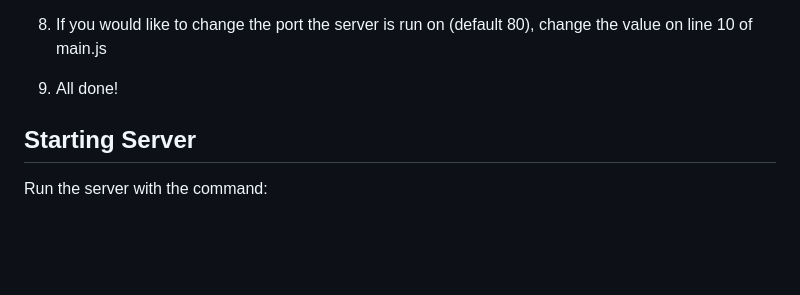
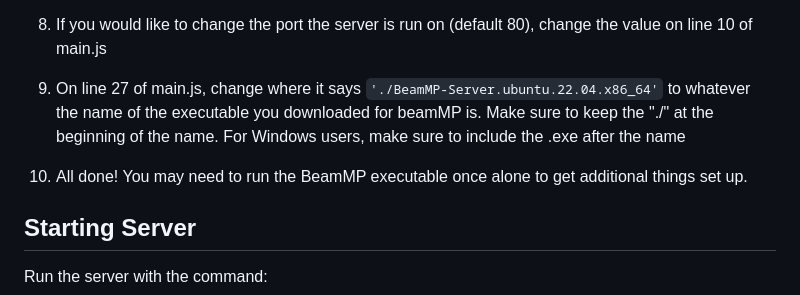
Before and after one commit to kjelstromjr/Driverless, a Markdown page: README.md, the part around the change. Drawn GitHub-style; blank space fills up the shorter version.

````diff
--- a/README.md
+++ b/README.md
@@ -78,7 +78,9 @@ npm install
 
 8. If you would like to change the port the server is run on (default 80), change the value on line 10 of main.js
 
-9. All done!
+9. On line 27 of main.js, change where it says ```'./BeamMP-Server.ubuntu.22.04.x86_64'``` to whatever the name of the executable you downloaded for beamMP is. Make sure to keep the "./" at the beginning of the name. For Windows users, make sure to include the .exe after the name
+
+10. All done! You may need to run the BeamMP executable once alone to get additional things set up.
 
 ## Starting Server
 Run the server with the command:
````
